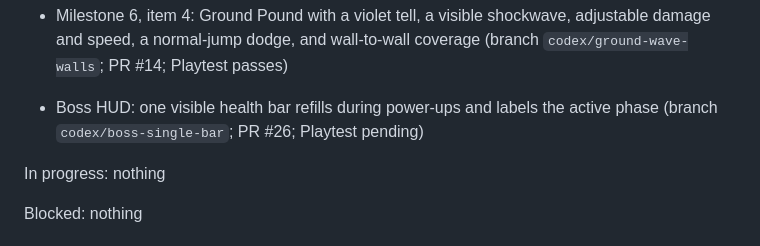
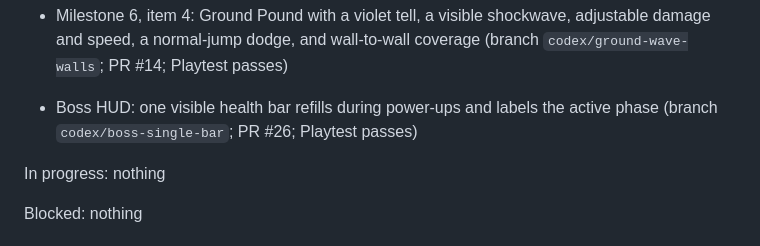
Before and after one commit to thetruthandrecon/smelteryard, a Markdown page: TASKS.md, the part around the change. Drawn GitHub-style.

Commit message:
Record single-bar Playtest passing

```diff
--- a/TASKS.md
+++ b/TASKS.md
@@ -55,7 +55,7 @@ Done:
 - Milestone 6, item 3: Slag lob with a distinct tell/audio, three airborne landing markers, 3 HP blobs, 2 HP fire patches, adjustable enemy tuning, and the `G.ESHOTS` test fix (branch `codex/slag-lob`; PR #9; Playtest passes)
 - Milestone 6, item 4: Ground Pound with a violet tell, a visible shockwave, adjustable damage and speed, a normal-jump dodge, and wall-to-wall coverage (branch `codex/ground-wave-walls`; PR #14; Playtest passes)
 
-- Boss HUD: one visible health bar refills during power-ups and labels the active phase (branch `codex/boss-single-bar`; PR #26; Playtest pending)
+- Boss HUD: one visible health bar refills during power-ups and labels the active phase (branch `codex/boss-single-bar`; PR #26; Playtest passes)
 
 In progress: nothing
 
```
